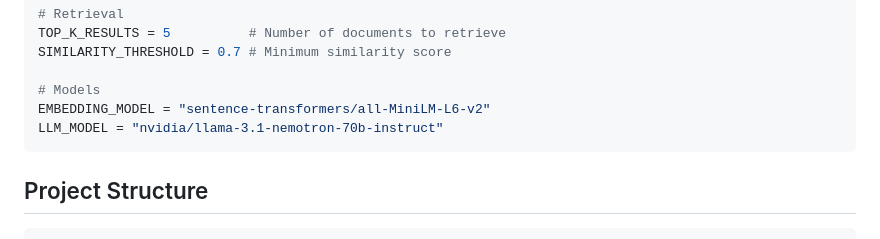
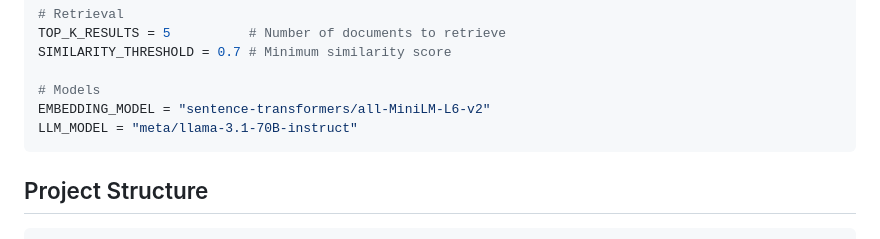
Before and after one commit to AmS4305/legal-document-navigator, a Markdown page: README.md, the part around the change. Drawn GitHub-style.

Commit message:
Update LLM model reference in README

````diff
--- a/README.md
+++ b/README.md
@@ -187,7 +187,7 @@ SIMILARITY_THRESHOLD = 0.7 # Minimum similarity score
 
 # Models
 EMBEDDING_MODEL = "sentence-transformers/all-MiniLM-L6-v2"
-LLM_MODEL = "nvidia/llama-3.1-nemotron-70b-instruct"
+LLM_MODEL = "meta/llama-3.1-70B-instruct"
 ```
 
 ## Project Structure
````
